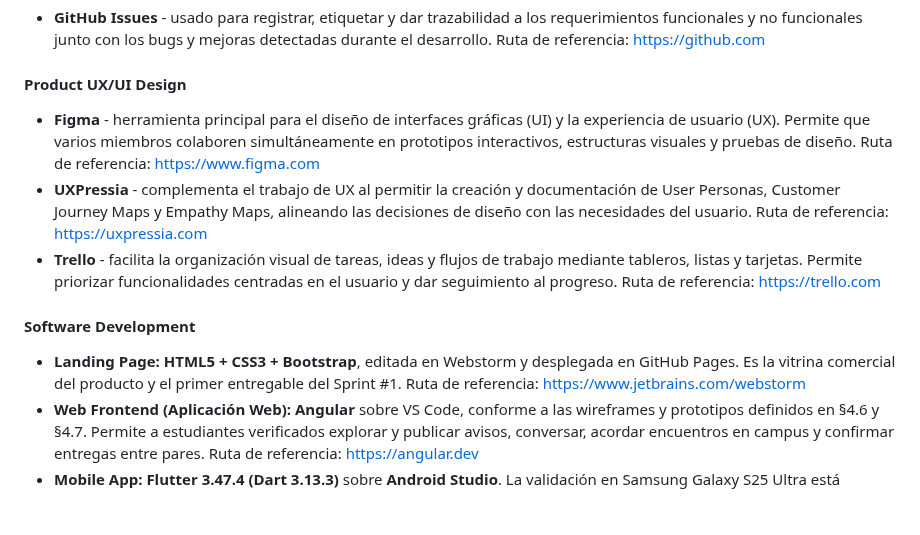
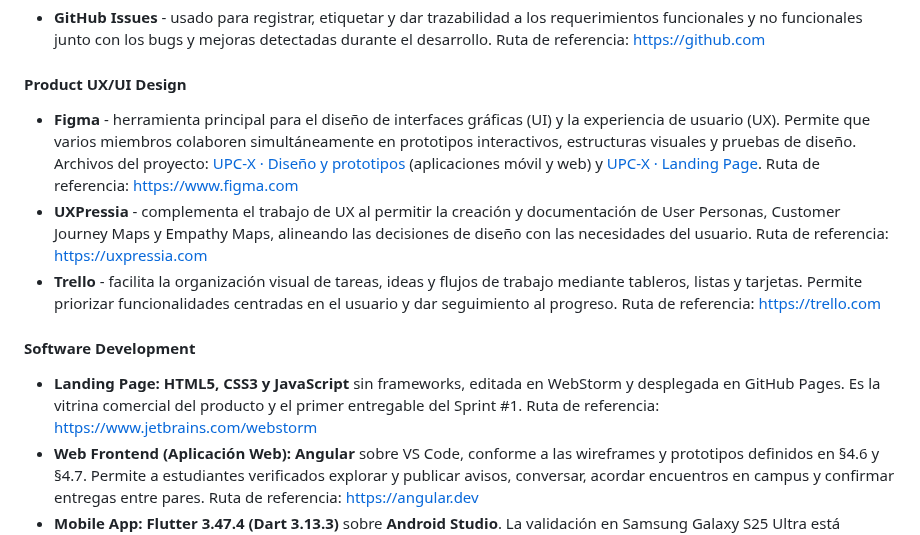
Before and after one commit to UPC-X/report-UPC, a Markdown page: README.md, the part around one of its changes. Rendered like a GitHub page; blank space fills up the shorter version.

```diff
--- a/README.md
+++ b/README.md
@@ -10,11 +10,11 @@ El equipo ha establecido el siguiente conjunto de herramientas para asegurar una
 #### Requirements Management
 * **GitHub Issues** - usado para registrar, etiquetar y dar trazabilidad a los requerimientos funcionales y no funcionales junto con los bugs y mejoras detectadas durante el desarrollo. Ruta de referencia: https://github.com
 #### Product UX/UI Design
-* **Figma** - herramienta principal para el diseño de interfaces gráficas (UI) y la experiencia de usuario (UX). Permite que varios miembros colaboren simultáneamente en prototipos interactivos, estructuras visuales y pruebas de diseño. Ruta de referencia: https://www.figma.com
+* **Figma** - herramienta principal para el diseño de interfaces gráficas (UI) y la experiencia de usuario (UX). Permite que varios miembros colaboren simultáneamente en prototipos interactivos, estructuras visuales y pruebas de diseño. Archivos del proyecto: [UPC-X · Diseño y prototipos](https://www.figma.com/design/QGamFXN1K46XmRBrmCYpq9/UPC-X-Diseno-y-prototipos) (aplicaciones móvil y web) y [UPC-X · Landing Page](https://www.figma.com/design/tBrjbqyscC9ipYJxQLYy12/UPC-X-Landing-Page). Ruta de referencia: https://www.figma.com
 * **UXPressia** - complementa el trabajo de UX al permitir la creación y documentación de User Personas, Customer Journey Maps y Empathy Maps, alineando las decisiones de diseño con las necesidades del usuario. Ruta de referencia: https://uxpressia.com
 * **Trello** - facilita la organización visual de tareas, ideas y flujos de trabajo mediante tableros, listas y tarjetas. Permite priorizar funcionalidades centradas en el usuario y dar seguimiento al progreso. Ruta de referencia: https://trello.com
 #### Software Development
-* **Landing Page:** <B>HTML5 + CSS3 + Bootstrap</b>, editada en Webstorm y desplegada en GitHub Pages. Es la vitrina comercial del producto y el primer entregable del Sprint #1. Ruta de referencia: https://www.jetbrains.com/webstorm
+* **Landing Page:** <b>HTML5, CSS3 y JavaScript</b> sin frameworks, editada en WebStorm y desplegada en GitHub Pages. Es la vitrina comercial del producto y el primer entregable del Sprint #1. Ruta de referencia: https://www.jetbrains.com/webstorm
 * **Web Frontend (Aplicación Web):** <b>Angular</b> sobre VS Code, conforme a las wireframes y prototipos definidos en §4.6 y §4.7. Permite a estudiantes verificados explorar y publicar avisos, conversar, acordar encuentros en campus y confirmar entregas entre pares. Ruta de referencia: https://angular.dev
 * **Mobile App:** <b>Flutter 3.47.4 (Dart 3.13.3)</b> sobre <b>Android Studio</b>. La validación en Samsung Galaxy S25 Ultra está prevista y no se ha realizado. La app cubre el acceso institucional, los avisos y la coordinación de compraventa del primer incremento; no implementa todas las pantallas del §4.4. Los pagos se realizan fuera de UPC-X. Ruta de referencia: https://flutter.dev
 * **Backend / API** — Spring Boot (Java) sobre IntelliJ IDEA y JDK 21. La API aplica autenticación, permisos por participante y persistencia transaccional. Ruta de referencia: https://www.jetbrains.com/idea
```
Also changed, not shown: other parts of README.md (+16 -4 lines), img/img-evidence/landing-page-evidence-mobile.png (added), img/img-evidence/landing-page-evidence.png.
